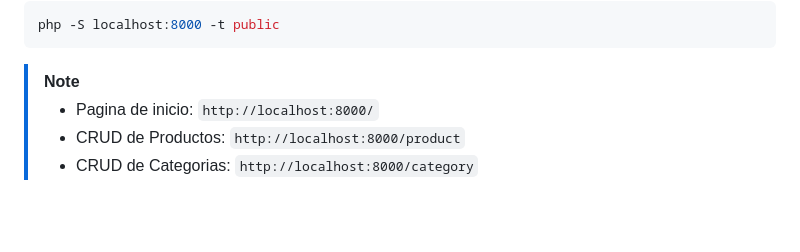
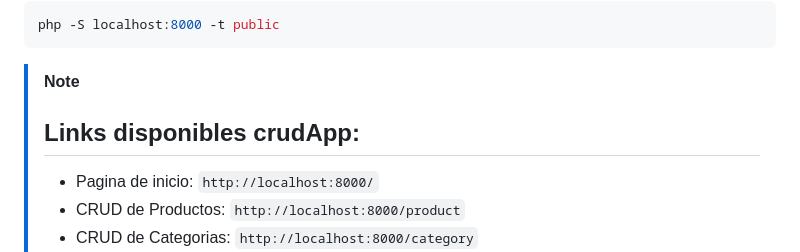
Before and after one commit to rubioo31/crudApp, a Markdown page: README.md, the part around the change. GitHub-like rendering; blank space fills up the shorter version.

````diff
--- a/README.md
+++ b/README.md
@@ -121,6 +121,7 @@ php -S localhost:8000 -t public
 ```
 
 > [!NOTE]
+> ## Links disponibles crudApp:
 >- Pagina de inicio: `http://localhost:8000/`
 >- CRUD de Productos: `http://localhost:8000/product`
 >- CRUD de Categorias: `http://localhost:8000/category`
````
